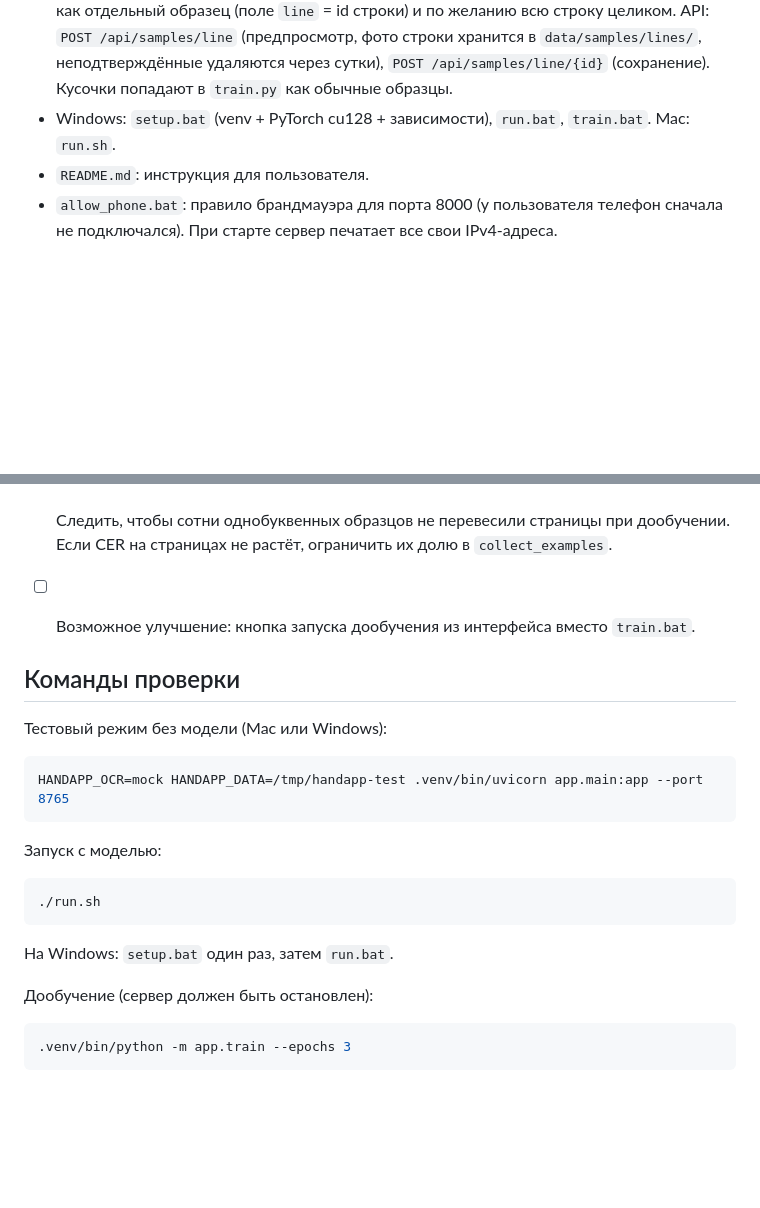
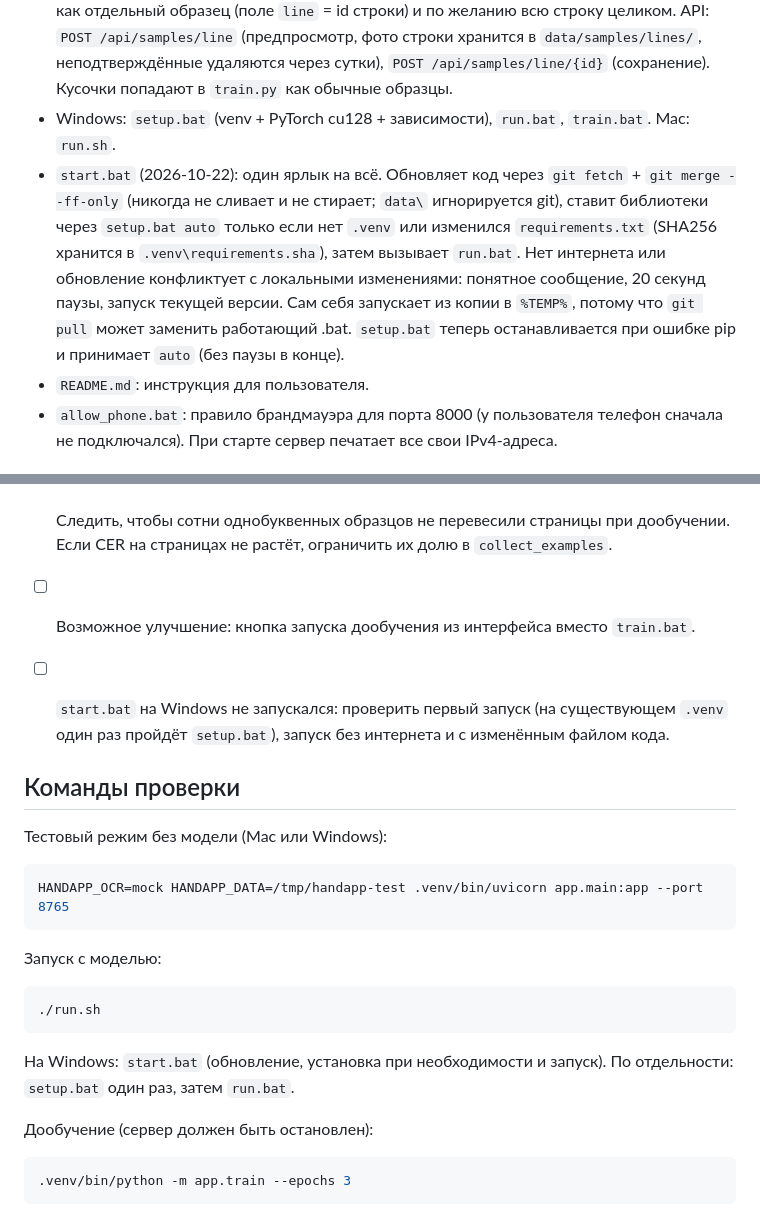
Before and after one commit to ACOG1986/Handwrite, a Markdown page: PROGRESS.md, 2 parts joined by grey strips. Rendered like a GitHub page; blank space fills up the shorter version.

Commit message:
Note start.bat in PROGRESS.md
Co-Authored-By: Claude Opus 5.5 (1M context) <noreply@anthropic.com>
Claude-Session: https://claude.ai/code/session_01PmWw6TU6FQTN1uuqYpDtKh

````diff
--- a/PROGRESS.md
+++ b/PROGRESS.md
@@ -31,6 +31,7 @@
 - `app/segment.py` (2026-10-22): нарезка фото строки на буквы или слова. Без модели, только PIL и numpy: выравнивание освещения, порог Otsu среди тёмных пикселей (отделяет ручку от бледной клетки/линовки), удаление длинных прямых линий, затем проекции: строки по горизонтали, кусочки по вертикали. Точки и хвостики (ė, į, š, ž, ą) стоят над/под буквой, поэтому остаются с ней. Число кусочков подгоняется под подпись: лишние объединяются по самым узким промежуткам, слипшиеся буквы режутся в месте с наименьшим количеством чернил. Несколько строк на фото тоже работают (конец строки всегда граница).
 - Вкладка «Мой почерк» → «Нарезать строку на буквы»: подпись, режим «по буквам»/«по словам», фото. Показывается фото с рамками и кусочки с подписями; подпись можно исправить, неудачный кусочек выключить нажатием. «Сохранить» кладёт каждый кусочек как отдельный образец (поле `line` = id строки) и по желанию всю строку целиком. API: `POST /api/samples/line` (предпросмотр, фото строки хранится в `data/samples/lines/`, неподтверждённые удаляются через сутки), `POST /api/samples/line/{id}` (сохранение). Кусочки попадают в `train.py` как обычные образцы.
 - Windows: `setup.bat` (venv + PyTorch cu128 + зависимости), `run.bat`, `train.bat`. Mac: `run.sh`.
+- `start.bat` (2026-10-22): один ярлык на всё. Обновляет код через `git fetch` + `git merge --ff-only` (никогда не сливает и не стирает; `data\` игнорируется git), ставит библиотеки через `setup.bat auto` только если нет `.venv` или изменился `requirements.txt` (SHA256 хранится в `.venv\requirements.sha`), затем вызывает `run.bat`. Нет интернета или обновление конфликтует с локальными изменениями: понятное сообщение, 20 секунд паузы, запуск текущей версии. Сам себя запускает из копии в `%TEMP%`, потому что `git pull` может заменить работающий .bat. `setup.bat` теперь останавливается при ошибке pip и принимает `auto` (без паузы в конце).
 - `README.md`: инструкция для пользователя.
 - `allow_phone.bat`: правило брандмауэра для порта 8000 (у пользователя телефон сначала не подключался). При старте сервер печатает все свои IPv4-адреса.
 
@@ -59,6 +60,7 @@
 - [ ] Нарезка строки проверена только на синтетических картинках (шрифт на клетчатой бумаге, неровный свет, наклон 1°, слипшиеся буквы). Проверить на настоящих фото: сильный наклон строки и слитный курсив режутся хуже всего.
 - [ ] Следить, чтобы сотни однобуквенных образцов не перевесили страницы при дообучении. Если CER на страницах не растёт, ограничить их долю в `collect_examples`.
 - [ ] Возможное улучшение: кнопка запуска дообучения из интерфейса вместо `train.bat`.
+- [ ] `start.bat` на Windows не запускался: проверить первый запуск (на существующем `.venv` один раз пройдёт `setup.bat`), запуск без интернета и с изменённым файлом кода.
 
 ## Команды проверки
 
@@ -74,7 +76,7 @@ HANDAPP_OCR=mock HANDAPP_DATA=/tmp/handapp-test .venv/bin/uvicorn app.main:app -
 ./run.sh
 ```
 
-На Windows: `setup.bat` один раз, затем `run.bat`.
+На Windows: `start.bat` (обновление, установка при необходимости и запуск). По отдельности: `setup.bat` один раз, затем `run.bat`.
 
 Дообучение (сервер должен быть остановлен):
 
````
